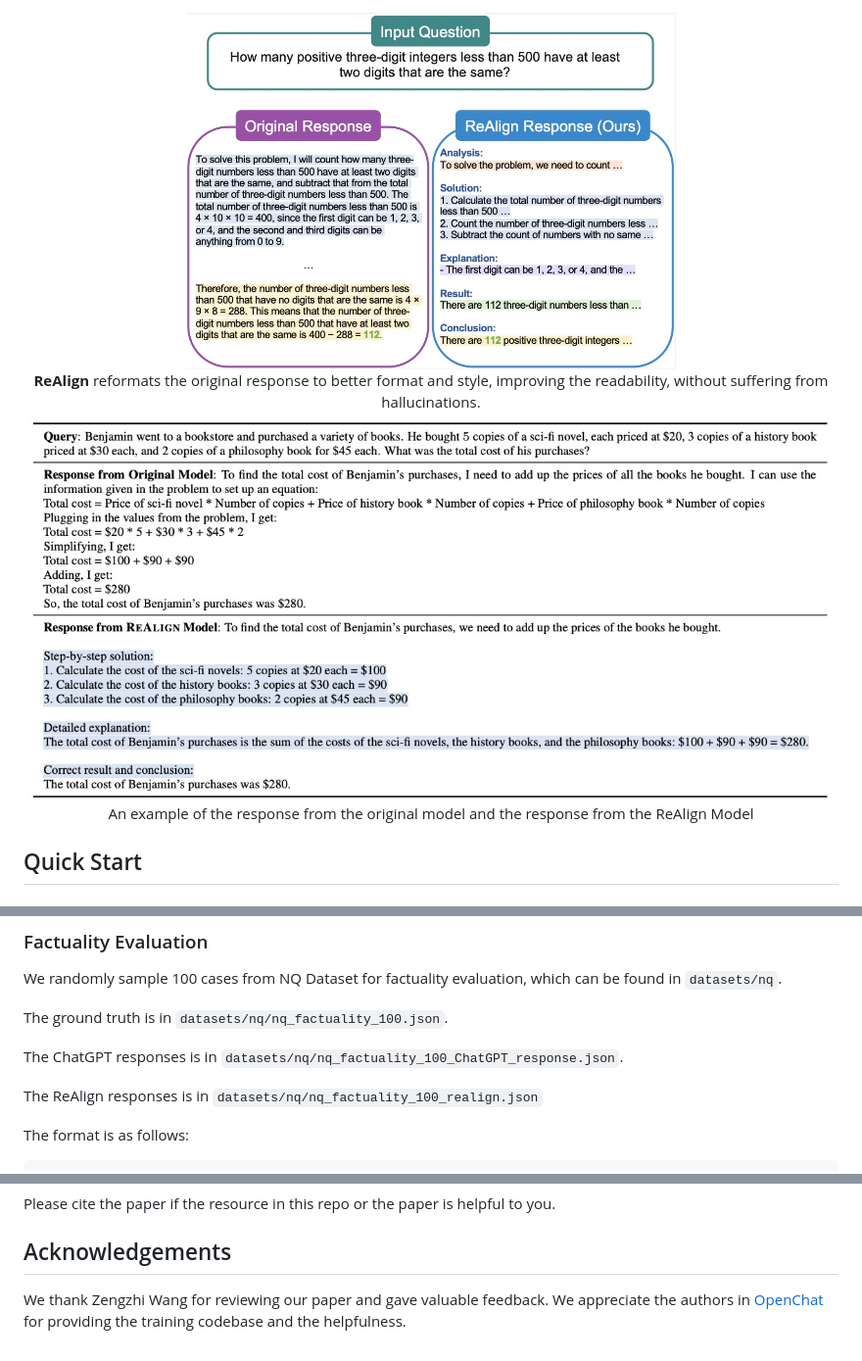
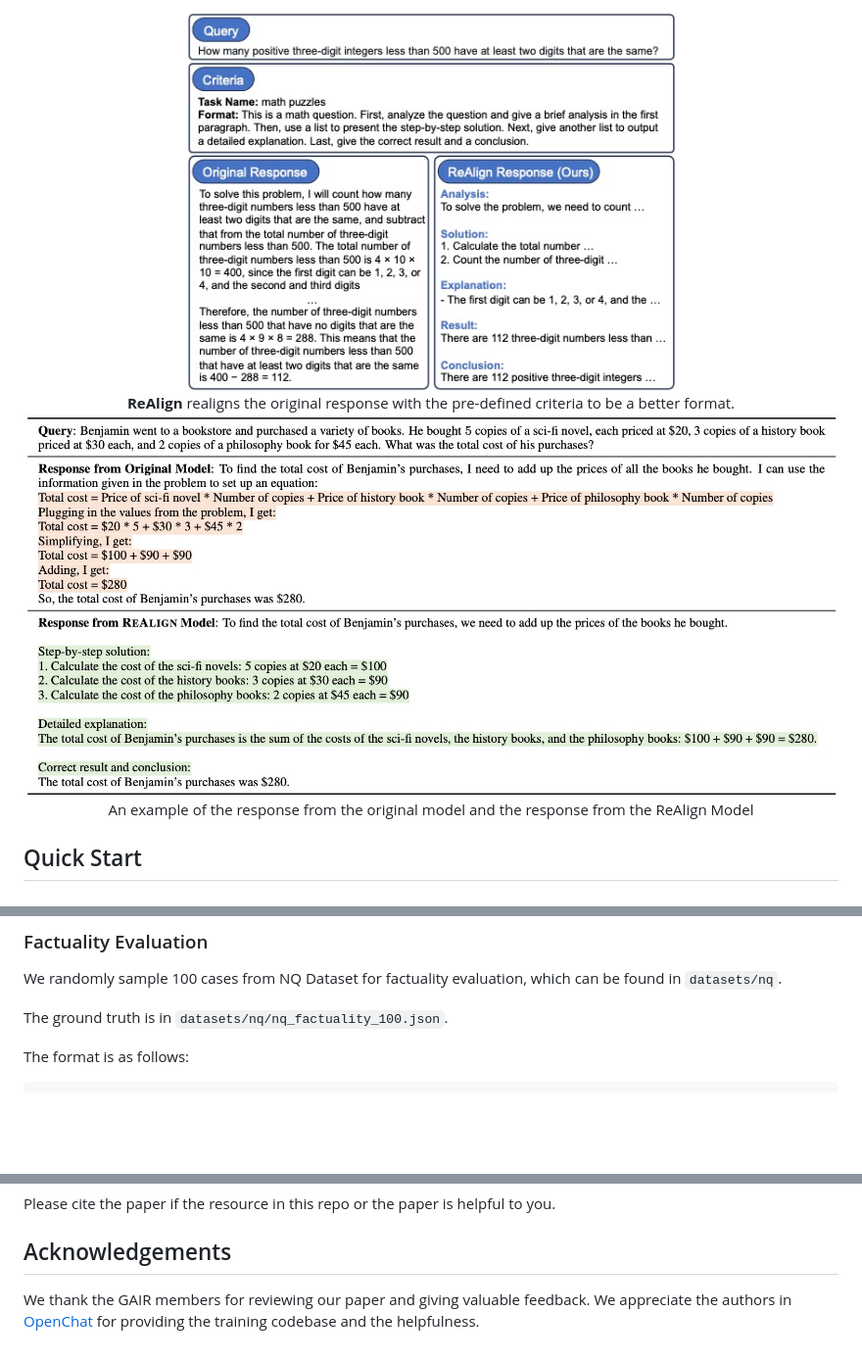
Before and after one commit to GAIR-NLP/ReAlign, a Markdown page: README.md, 3 parts joined by grey strips. Shown: that part at 98% size. GitHub-like rendering; pictures changed too: figs/intro_graph.jpg, figs/model_example.jpg; blank space fills up the shorter version.

````diff
--- a/README.md
+++ b/README.md
@@ -39,6 +51,6 @@ ReAlign includes three steps:
 
 <div align=center><img src="./figs/intro_graph.jpg" style="zoom: 25%;" width="60%" height="auto"/></div>
-<center><strong>ReAlign</strong> reformats the original response to better format and style, improving the readability, without suffering from hallucinations.</center>
+<center><strong>ReAlign</strong> realigns the original response with the pre-defined criteria to be a better format.</center>
 
 <div align=center><img src="./figs/model_example.jpg" style="zoom: 25%;" /></div>
 <center>An example of the response from the original model and the response from the ReAlign Model</center>
@@ -291,10 +303,6 @@ We randomly sample 100 cases from NQ Dataset for factuality evaluation, which ca
 
 The ground truth is in `datasets/nq/nq_factuality_100.json`.
 
-The ChatGPT responses is in `datasets/nq/nq_factuality_100_ChatGPT_response.json`.
-
-The ReAlign responses is in `datasets/nq/nq_factuality_100_realign.json`
-
 The format is as follows:
 ```python
 {
@@ -317,4 +325,4 @@ Please cite the paper if the resource in this repo or the paper is helpful to yo
 
 
 ## Acknowledgements
-We thank Zengzhi Wang for reviewing our paper and gave valuable feedback. We appreciate the authors in [OpenChat](https://github.com/imoneoi/openchat) for providing the training codebase and the helpfulness.
+We thank the GAIR members for reviewing our paper and giving valuable feedback. We appreciate the authors in [OpenChat](https://github.com/imoneoi/openchat) for providing the training codebase and the helpfulness.
````
Also changed, not shown: other parts of README.md (+24 -12 lines), figs/Math_Results.jpg (added), figs/overall_figs.jpg.
